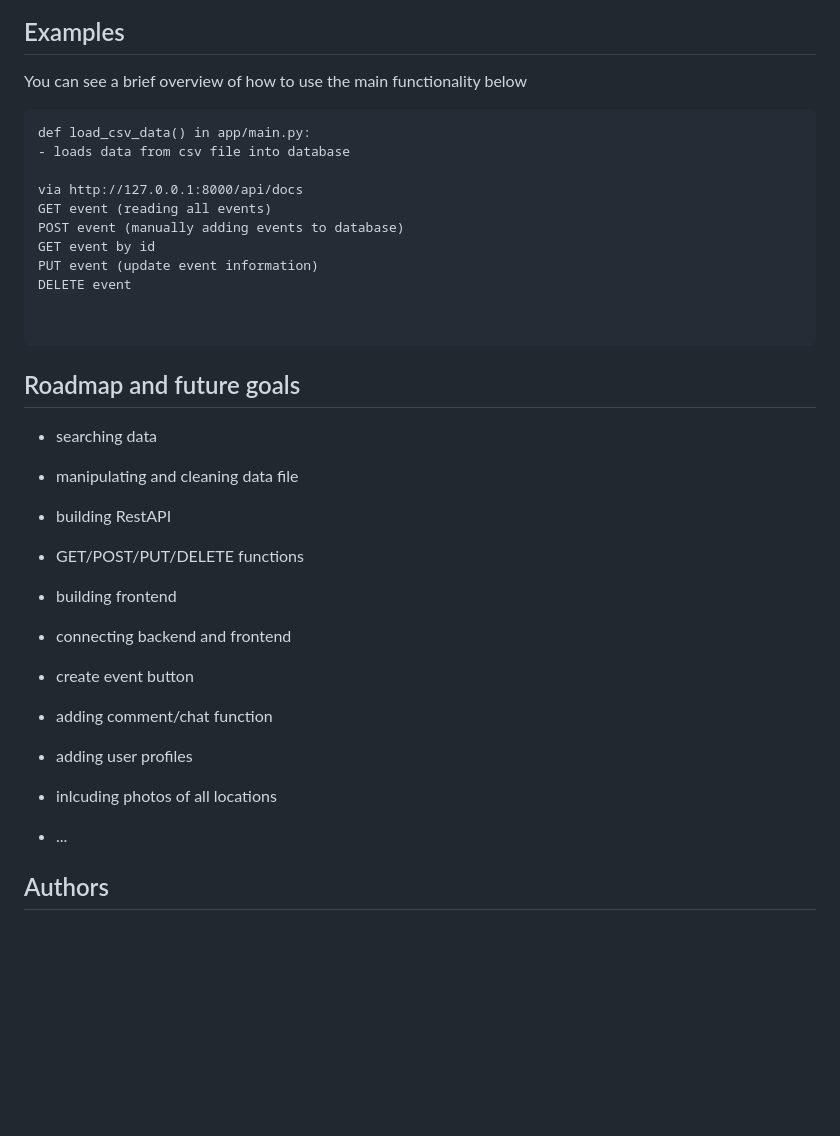
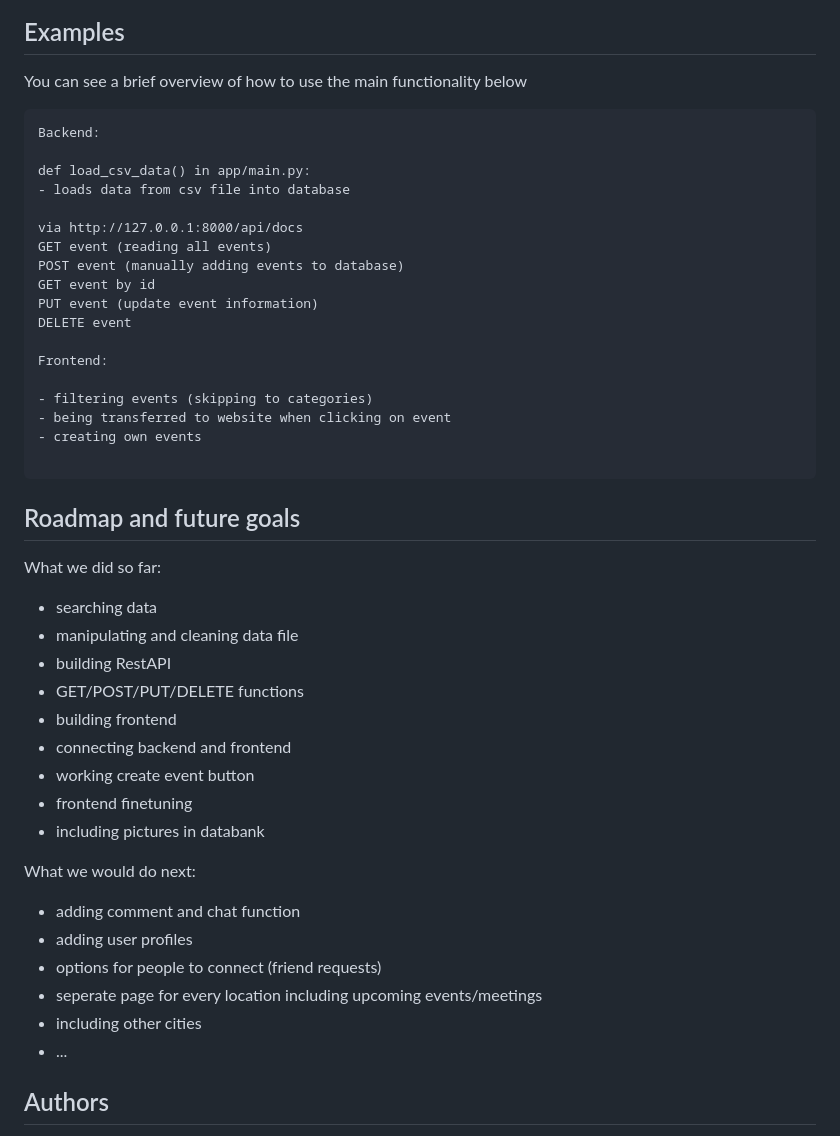
Before and after one commit to ScholliYT/techlabs-evently-clone, a Markdown page: README.md, the part around the change. GitHub-like rendering; blank space fills up the shorter version.

````diff
--- a/README.md
+++ b/README.md
@@ -40,6 +40,8 @@ and open http://127.0.0.1:8000/api/docs
 You can see a brief overview of how to use the main functionality below
 
 ```
+Backend:
+
 def load_csv_data() in app/main.py:
 - loads data from csv file into database
 
@@ -50,24 +52,34 @@ GET event by id
 PUT event (update event information)
 DELETE event
 
+Frontend:
+
+- filtering events (skipping to categories)
+- being transferred to website when clicking on event
+- creating own events
 
 ```
 
 
 ## Roadmap and future goals
 
+What we did so far:
 - searching data
 - manipulating and cleaning data file
 - building RestAPI
 - GET/POST/PUT/DELETE functions
 - building frontend
 - connecting backend and frontend
-- create event button
+- working create event button
+- frontend finetuning
+- including pictures in databank
 
-
-- adding comment/chat function
+What we would do next:
+- adding comment and chat function
 - adding user profiles
-- inlcuding photos of all locations
+- options for people to connect (friend requests)
+- seperate page for every location including upcoming events/meetings
+- including other cities
 - ...
 
 
````
